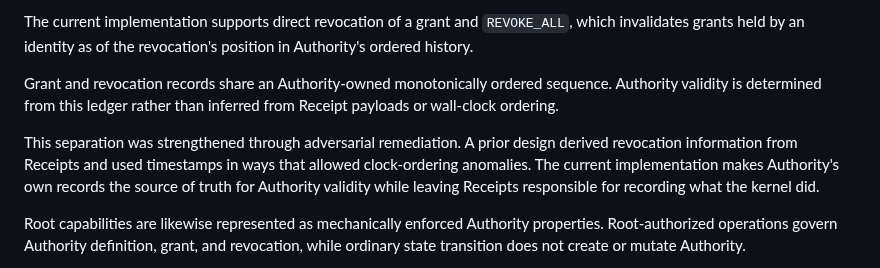
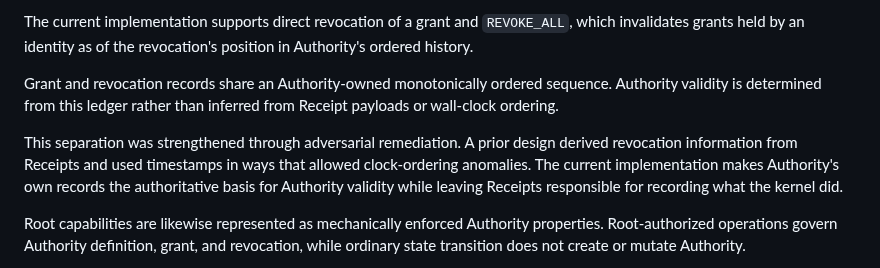
Before and after one commit to witsbi/easter-paper, a Markdown page: paper/draft2/04-reference-implementation.md, the part around the change. Rendered like a GitHub page.

Commit message:
Draft 2 consistency sweep: align truth-boundary terminology

```diff
--- a/paper/draft2/04-reference-implementation.md
+++ b/paper/draft2/04-reference-implementation.md
@@ -44,7 +44,7 @@ The current implementation supports direct revocation of a grant and `REVOKE_ALL
 
 Grant and revocation records share an Authority-owned monotonically ordered sequence. Authority validity is determined from this ledger rather than inferred from Receipt payloads or wall-clock ordering.
 
-This separation was strengthened through adversarial remediation. A prior design derived revocation information from Receipts and used timestamps in ways that allowed clock-ordering anomalies. The current implementation makes Authority's own records the source of truth for Authority validity while leaving Receipts responsible for recording what the kernel did.
+This separation was strengthened through adversarial remediation. A prior design derived revocation information from Receipts and used timestamps in ways that allowed clock-ordering anomalies. The current implementation makes Authority's own records the authoritative basis for Authority validity while leaving Receipts responsible for recording what the kernel did.
 
 Root capabilities are likewise represented as mechanically enforced Authority properties. Root-authorized operations govern Authority definition, grant, and revocation, while ordinary state transition does not create or mutate Authority.
 
```
